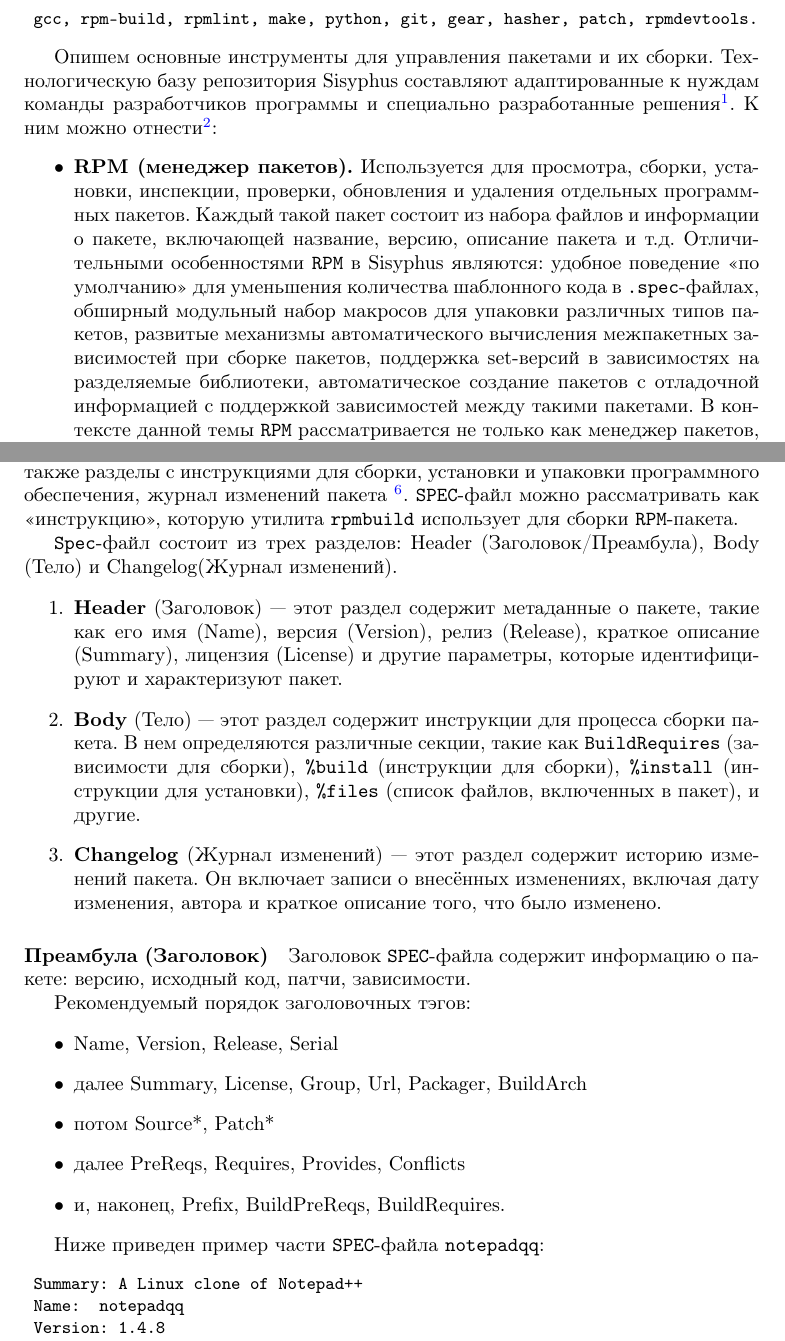
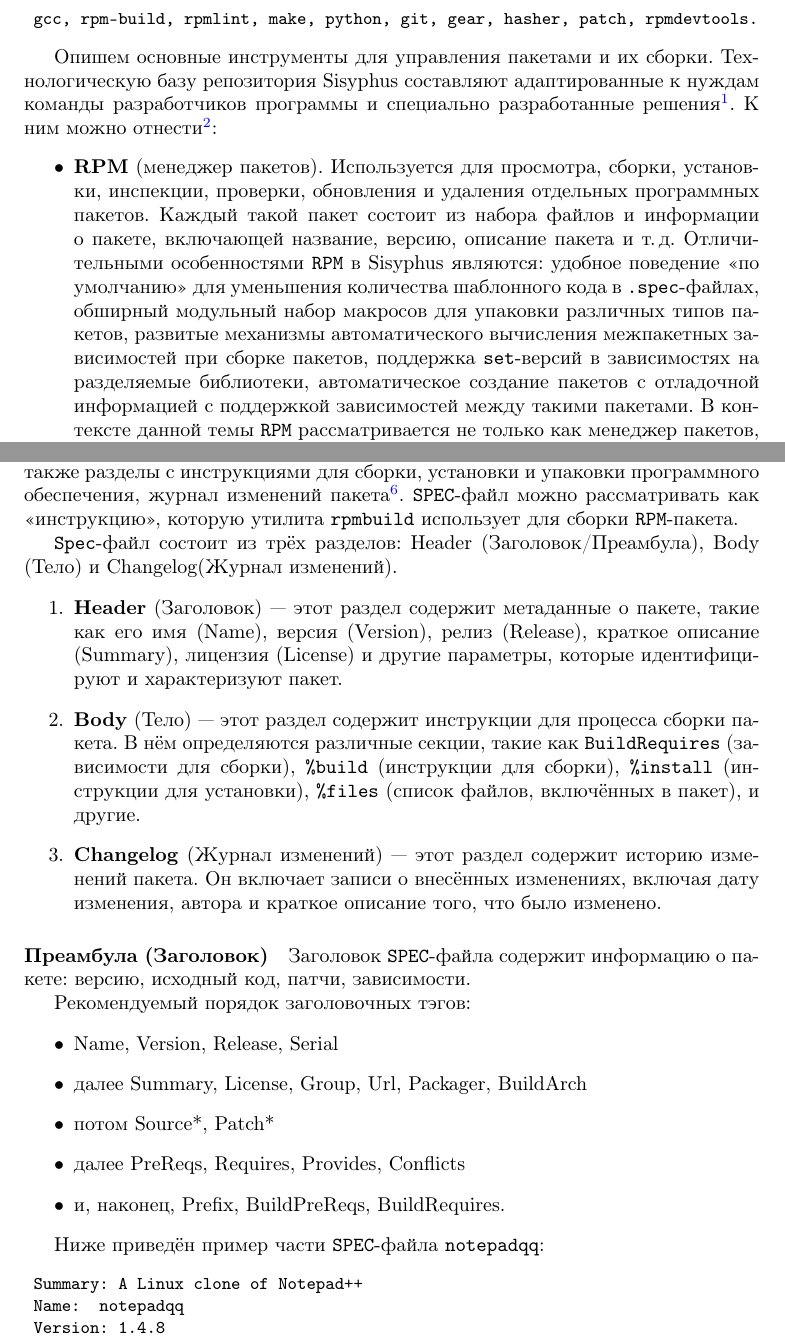
Before and after one commit to alxvmr/alt_umk, a LaTeX document (block.tex, which reads book/software_used_for_packaging.tex): two parts of pages 22 and 24 of 25, joined at a grey line, cut so that both start at the same text. Compiled offline with pdfLaTeX; a LaTeX package or settings file that is missing is left out.

Commit message:
yoficator to chapter 3, some small changes.

```diff
--- a/book/software_used_for_packaging.tex
+++ b/book/software_used_for_packaging.tex
@@ -1,10 +1,25 @@
 \chapter{Основные команды пакетного менеджера}\label{software-used-for-packaging}
 
-В разделе \hyperlink{1.3}{1.3 <<Установка необходимых пакетов для процесса сборки>>} упоминался перечень пакетов для работы со сборкой:
+В разделе \hyperlink{1.3}{1.3 <<Установка необходимых пакетов для процесса сборки>>}
+упоминался перечень пакетов для работы со сборкой:
 \begin{verbatim}
 	gcc, rpm-build, rpmlint, make, python, git, gear, hasher, patch, rpmdevtools.
 \end{verbatim}
 
-Опишем основные инструменты для управления пакетами и их сборки. Технологическую базу репозитория Sisyphus составляют адаптированные к нуждам команды разработчиков программы и специально разработанные решения\footnote{\href{https://wiki.altlinux.ru/QuickStart/PkgManagment\#\%D0\%9E\%D1\%81\%D0\%BD\%D0\%BE\%D0\%B2\%D0\%BD\%D1\%8B\%D0\%B5_\%D0\%B8\%D0\%BD\%D1\%81\%D1\%82\%D1\%80\%D1\%83\%D0\%BC\%D0\%B5\%D0\%BD\%D1\%82\%D1\%8B_\%D0\%B4\%D0\%BB\%D1\%8F_\%D1\%83\%D0\%BF\%D1\%80\%D0\%B0\%D0\%B2\%D0\%BB\%D0\%B5\%D0\%BD\%D0\%B8\%D1\%8F_\%D0\%BF\%D0\%B0\%D0\%BA\%D0\%B5\%D1\%82\%D0\%B0\%D0\%BC\%D0\%B8}{https://wiki.altlinux.ru/QuickStart/PkgManagment}}. К ним можно отнести\footnote{\href{https://www.altlinux.org/\%D0\%A0\%D0\%B5\%D0\%BF\%D0\%BE\%D0\%B7\%D0\%B8\%D1\%82\%D0\%BE\%D1\%80\%D0\%B8\%D0\%B9_\%D0\%A1\%D0\%9F\%D0\%9E\#APT_\%D0\%B8_\%D1\%80\%D0\%B5\%D0\%BF\%D0\%BE\%D0\%B7\%D0\%B8\%D1\%82\%D0\%BE\%D1\%80\%D0\%B8\%D0\%B9_\%D0\%BF\%D0\%B0\%D0\%BA\%D0\%B5\%D1\%82\%D0\%BE\%D0\%B2}{https://www.altlinux.org/Репозиторий\_СПО\#APT\_и\_репозиторий\_пакетов.}}:
+Опишем основные инструменты для управления пакетами и их сборки. Технологическую
+базу репозитория Sisyphus составляют адаптированные к нуждам команды разработчиков
+программы и специально разработанные решения%
+\footnote{\href{https://wiki.altlinux.ru/QuickStart/PkgManagment\#\%D0\%9E\%D1\%81\%D0\%BD\%D0\%BE\%D0\%B2\%D0\%BD\%D1\%8B\%D0\%B5_\%D0\%B8\%D0\%BD\%D1\%81\%D1\%82\%D1\%80\%D1\%83\%D0\%BC\%D0\%B5\%D0\%BD\%D1\%82\%D1\%8B_\%D0\%B4\%D0\%BB\%D1\%8F_\%D1\%83\%D0\%BF\%D1\%80\%D0\%B0\%D0\%B2\%D0\%BB\%D0\%B5\%D0\%BD\%D0\%B8\%D1\%8F_\%D0\%BF\%D0\%B0\%D0\%BA\%D0\%B5\%D1\%82\%D0\%B0\%D0\%BC\%D0\%B8}{https://wiki.altlinux.ru/QuickStart/PkgManagment}}.
+К ним можно отнести\footnote{\href{https://www.altlinux.org/\%D0\%A0\%D0\%B5\%D0\%BF\%D0\%BE\%D0\%B7\%D0\%B8\%D1\%82\%D0\%BE\%D1\%80\%D0\%B8\%D0\%B9_\%D0\%A1\%D0\%9F\%D0\%9E\#APT_\%D0\%B8_\%D1\%80\%D0\%B5\%D0\%BF\%D0\%BE\%D0\%B7\%D0\%B8\%D1\%82\%D0\%BE\%D1\%80\%D0\%B8\%D0\%B9_\%D0\%BF\%D0\%B0\%D0\%BA\%D0\%B5\%D1\%82\%D0\%BE\%D0\%B2}{https://www.altlinux.org/Репозиторий\_СПО\#APT\_и\_репозиторий\_пакетов}.}:
 \begin{itemize}
-	\item \Emph{RPM (менеджер пакетов).} Используется для просмотра, сборки, установки, инспекции, проверки, обновления и удаления отдельных программных пакетов. Каждый такой пакет состоит из набора файлов и информации о пакете, включающей название, версию, описание пакета и т.д. Отличительными особенностями \Sys{RPM} в Sisyphus являются: удобное поведение <<по умолчанию>> для уменьшения количества шаблонного кода в \Sys{.spec}-файлах, обширный модульный набор макросов для упаковки различных типов пакетов, развитые механизмы автоматического вычисления межпакетных зависимостей при сборке пакетов, поддержка set-версий в зависимостях на разделяемые библиотеки, автоматическое создание пакетов с отладочной информацией с поддержкой зависимостей между такими пакетами. В контексте данной темы \Sys{RPM} рассматривается не только как менеджер пакетов, но и как набор инструментов для их сборки (\Sys{rpmbuild}).
+	\item \Emph{RPM} (менеджер пакетов). Используется для просмотра, сборки, установки, инспекции,
+		проверки, обновления и удаления отдельных программных пакетов. Каждый такой пакет состоит
+		из набора файлов и информации о пакете, включающей название, версию, описание пакета и~т.\,д.
+		Отличительными особенностями \Sys{RPM} в Sisyphus являются: удобное поведение <<по умолчанию>>
+		для уменьшения количества шаблонного кода в \Sys{.spec}-файлах, обширный модульный набор
+		макросов для упаковки различных типов пакетов, развитые механизмы автоматического вычисления
+		межпакетных зависимостей при сборке пакетов, поддержка \Sys{set}-версий в зависимостях на
+		разделяемые библиотеки, автоматическое создание пакетов с отладочной информацией с поддержкой
+		зависимостей между такими пакетами. В контексте данной темы \Sys{RPM} рассматривается не только
+		как менеджер пакетов, но и как набор инструментов для их сборки (\Sys{rpmbuild}).
+	\item \Emph{APT} (усовершенствованная система управления программными пакетами). Умеет автоматически
@@ -42,14 +69,25 @@
 
 \section{Описание SPEC-файла}
-\Emph{SPEC-файл} --- RPM Specification File --- это текстовый файл, который описывает процесс сборки и конфигурацию пакета, служит инструкцией для утилиты \Sys{rpmbuild}. Он содержит метаданные, такие как имя пакета, версию, лицензию, а также разделы с инструкциями для сборки, установки и упаковки программного обеспечения, журнал изменений пакета \footnote{\href{https://wiki.mageia.org.ru/index.php?title=\%D0\%A1\%D1\%82\%D1\%80\%D1\%83\%D0\%BA\%D1\%82\%D1\%83\%D1\%80\%D0\%B0_RPM_SPEC-\%D1\%84\%D0\%B0\%D0\%B9\%D0\%BB\%D0\%B0}{https://wiki.mageia.org.ru/index.php?title=Структура\_RPM\_SPEC-файла}}. \Sys{SPEC}-файл можно рассматривать как <<инструкцию>>, которую утилита \Sys{rpmbuild} использует для сборки \Sys{RPM}-пакета.
+\Emph{SPEC-файл} --- RPM Specification File --- это текстовый файл, который описывает процесс сборки и конфигурацию
+пакета, служит инструкцией для утилиты \Sys{rpmbuild}. Он содержит метаданные, такие как имя пакета, версию,
+лицензию, а также разделы с инструкциями для сборки, установки и упаковки программного обеспечения, журнал
+изменений пакета%
+\footnote{\href{https://wiki.mageia.org.ru/index.php?title=\%D0\%A1\%D1\%82\%D1\%80\%D1\%83\%D0\%BA\%D1\%82\%D1\%83\%D1\%80\%D0\%B0_RPM_SPEC-\%D1\%84\%D0\%B0\%D0\%B9\%D0\%BB\%D0\%B0}%
+{https://wiki.mageia.org.ru/index.php?title=Структура\_RPM\_SPEC-файла}}. %
+\Sys{SPEC}-файл можно рассматривать как <<инструкцию>>, которую утилита \Sys{rpmbuild} использует для сборки \Sys{RPM}-пакета.
 
-\Sys{Spec}-файл состоит из трех разделов: Header (Заголовок/Преамбула), Body (Тело) и Сhangelog(Журнал изменений).
+\Sys{Spec}-файл состоит из трёх разделов: Header (Заголовок/Преамбула), Body (Тело) и Сhangelog(Журнал изменений).
 \begin{enumerate}
-	\item \textbf{Header} (Заголовок) --- этот раздел содержит метаданные о пакете, такие как его имя (Name), версия (Version), релиз (Release), краткое описание (Summary), лицензия (License) и другие параметры, которые идентифицируют и характеризуют пакет.
-
-	\item \textbf{Body} (Тело) --- этот раздел содержит инструкции для процесса сборки пакета. В нем определяются различные секции, такие как \Sys{BuildRequires} (зависимости для сборки), \Sys{\%build} (инструкции для сборки), \Sys{\%install} (инструкции для установки), \Sys{\%files} (список файлов, включенных в пакет), и другие.
-
-	\item \textbf{Changelog} (Журнал изменений) --- этот раздел содержит историю изменений пакета. Он включает записи о внесённых изменениях, включая дату изменения, автора и краткое описание того, что было изменено.
+	\item \Emph{Header} (Заголовок) --- этот раздел содержит метаданные о пакете, такие как его имя (Name),
+		версия (Version), релиз (Release), краткое описание (Summary), лицензия (License) и другие
+		параметры, которые идентифицируют и характеризуют пакет.
+	\item \Emph{Body} (Тело) --- этот раздел содержит инструкции для процесса сборки пакета. В нём
+		определяются различные секции, такие как \Sys{BuildRequires} (зависимости для сборки),
+		\Sys{\%build} (инструкции для сборки), \Sys{\%install} (инструкции для установки),
+		\Sys{\%files} (список файлов, включённых в пакет), и другие.
+	\item \Emph{Changelog} (Журнал изменений) --- этот раздел содержит историю изменений пакета.
+		Он включает записи о внесённых изменениях, включая дату изменения, автора и краткое
+		описание того, что было изменено.
 \end{enumerate}
 
 \paragraph{Преамбула (Заголовок)}
```
Also changed, not shown: block.pdf, book/software_used_for_packaging.tex (52 more changed lines).
